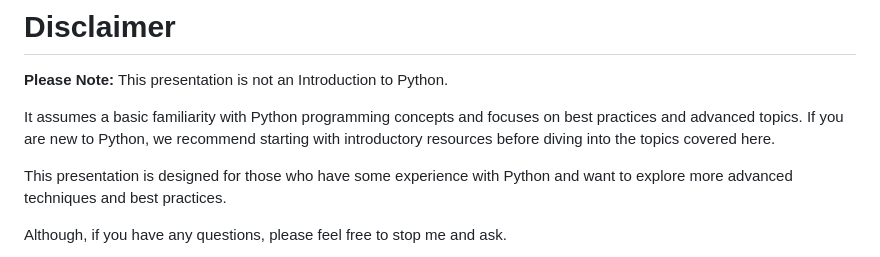
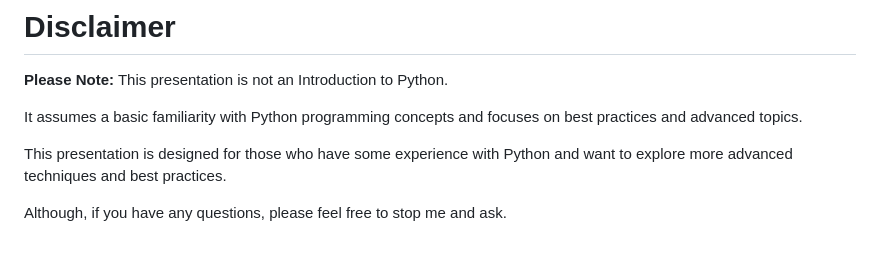
Before and after one commit to subhayu99/python-best-practices, a Markdown page: python-best-practices.md, the part around the change. GitHub-like rendering.

Commit message:
fix: remove unnecessary line

```diff
--- a/python-best-practices.md
+++ b/python-best-practices.md
@@ -42,7 +42,7 @@ by **Subhayu Kumar Bala**
 
 **Please Note:** This presentation is not an Introduction to Python.
 
-It assumes a basic familiarity with Python programming concepts and focuses on best practices and advanced topics. If you are new to Python, we recommend starting with introductory resources before diving into the topics covered here.
+It assumes a basic familiarity with Python programming concepts and focuses on best practices and advanced topics.
 
 This presentation is designed for those who have some experience with Python and want to explore more advanced techniques and best practices.
 
```
